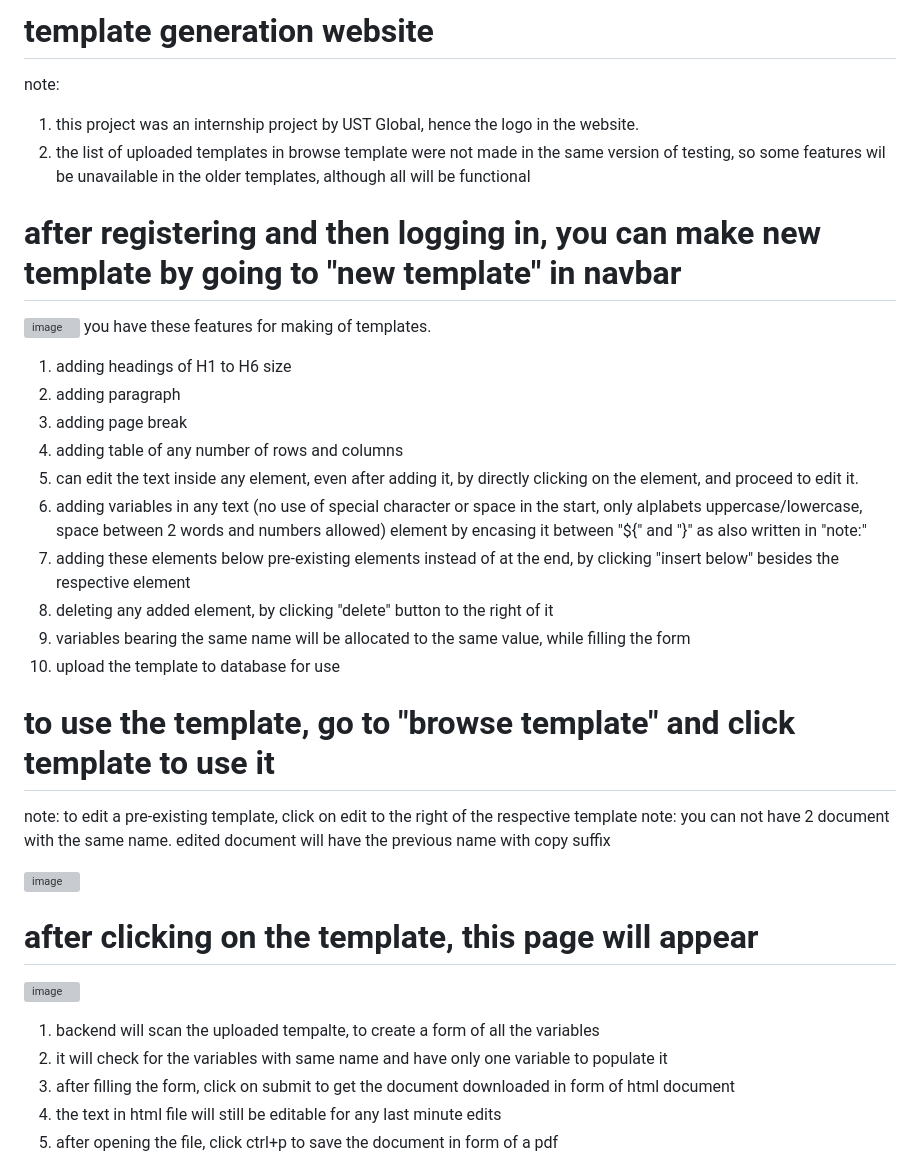
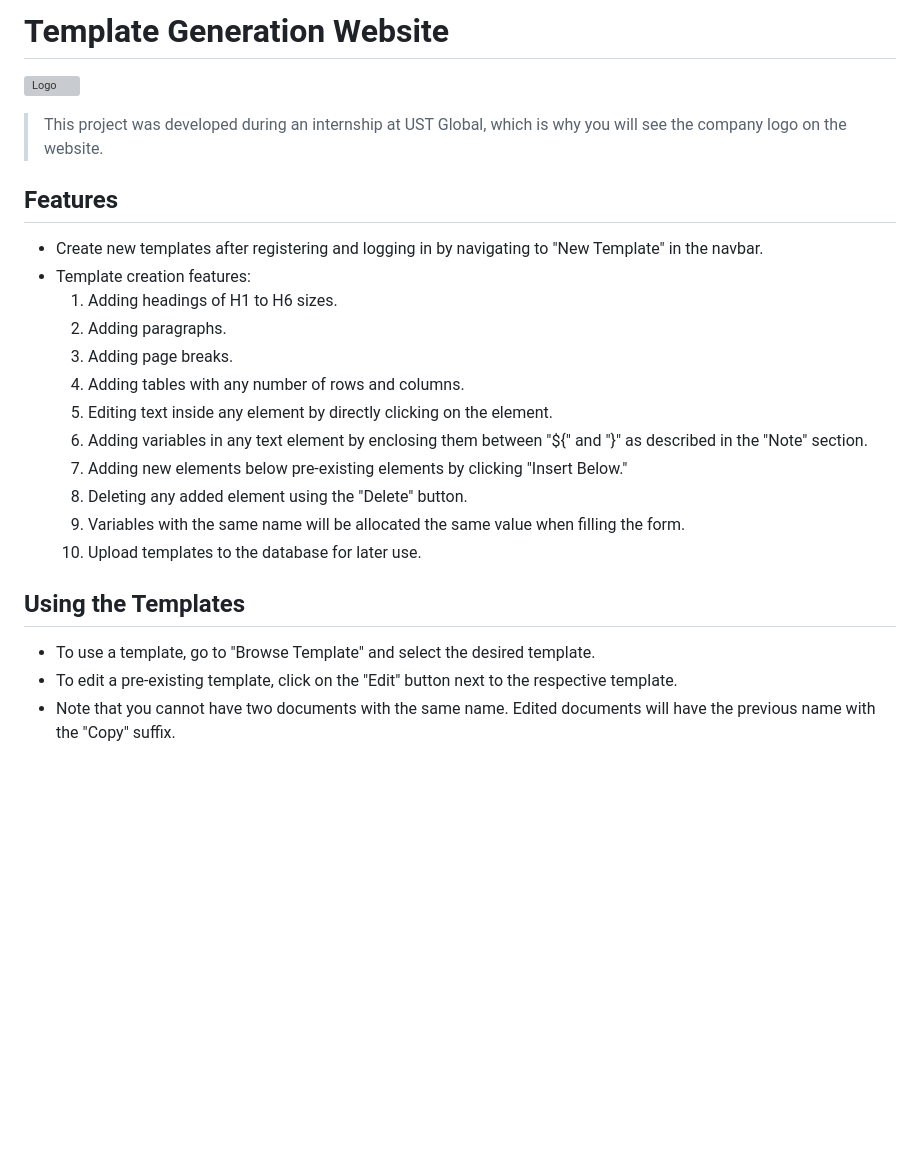
Before and after one commit to valdidar/template_generation_website, a Markdown page: README.md, the part around one of its changes. Rendered like a GitHub page; blank space fills up the shorter version; grey boxes are pictures that could not be loaded.

```diff
--- a/README.md
+++ b/README.md
@@ -1,36 +1,27 @@
-# template generation website
+# Template Generation Website
 
-note:
-1) this project was an internship project by UST Global, hence the logo in the website.
-2) the list of uploaded templates in browse template were not made in the same version of testing,
-    so some features wil be unavailable in the older templates, although all will be functional
+![Logo](https://github.com/valdidar/template_generation_website/assets/95515558/78f12700-2024-4820-a51e-221a91f18b08)
 
+> This project was developed during an internship at UST Global, which is why you will see the company logo on the website.
 
-# after registering and then logging in, you can make new template by going to "new template" in navbar
-![image](https://github.com/valdidar/template_generation_website/assets/95515558/78f12700-2024-4820-a51e-221a91f18b08)
-you have these features for making of templates.
-1) adding headings of H1 to H6 size
-2) adding paragraph
-3) adding page break
-4) adding table of any number of rows and columns
-5) can edit the text inside any element, even after adding it, by directly clicking on the element, and proceed to edit it.
-6) adding variables in any text (no use of special character or space in the start, only alplabets uppercase/lowercase, space between 2 words and numbers allowed) element by encasing it between "${" and "}" as also written in "note:"
-7) adding these elements below pre-existing elements instead of at the end, by clicking "insert below" besides the respective element
-8) deleting any added element, by clicking "delete" button to the right of it
-9) variables bearing the same name will be allocated to the same value, while filling the form
-10) upload the template to database for use
+## Features
 
-# to use the template, go to "browse template" and click template to use it
-note: to edit a pre-existing template, click on edit to the right of the respective template
-note: you can not have 2 document with the same name. edited document will have the previous name with copy suffix
+- Create new templates after registering and logging in by navigating to "New Template" in the navbar.
+- Template creation features:
+  1. Adding headings of H1 to H6 sizes.
+  2. Adding paragraphs.
+  3. Adding page breaks.
+  4. Adding tables with any number of rows and columns.
+  5. Editing text inside any element by directly clicking on the element.
+  6. Adding variables in any text element by enclosing them between "${" and "}" as described in the "Note" section.
+  7. Adding new elements below pre-existing elements by clicking "Insert Below."
+  8. Deleting any added element using the "Delete" button.
+  9. Variables with the same name will be allocated the same value when filling the form.
+  10. Upload templates to the database for later use.
 
-![image](https://github.com/valdidar/template_generation_website/assets/95515558/188d7f66-6032-41d1-94f3-b23213707757)
-# after clicking on the template, this page will appear
-![image](https://github.com/valdidar/template_generation_website/assets/95515558/d404d845-4988-4401-8da9-e630672f3996)
-1) backend will scan the uploaded tempalte, to create a form of all the variables
-2) it will check for the variables with same name and have only one variable to populate it
-3) after filling the form, click on submit to get the document downloaded in form of html document
-4) the text in html file will still be editable for any last minute edits
-5) after opening the file, click ctrl+p to save the document in form of a pdf
+## Using the Templates
 
+- To use a template, go to "Browse Template" and select the desired template.
+- To edit a pre-existing template, click on the "Edit" button next to the respective template.
+- Note that you cannot have two documents with the same name. Edited documents will have the previous name with the "Copy" suffix.
 
```
Also changed, not shown: other parts of README.md (+46 -24 lines).
